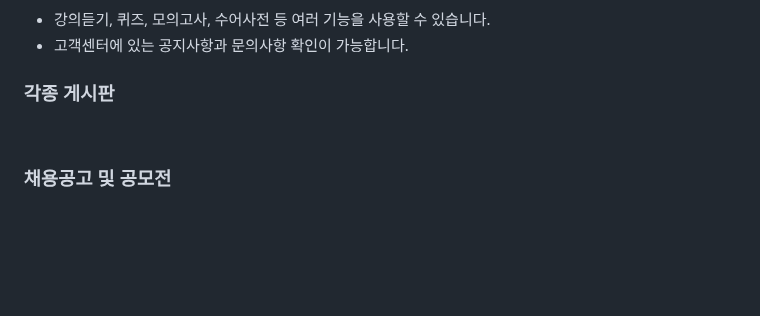
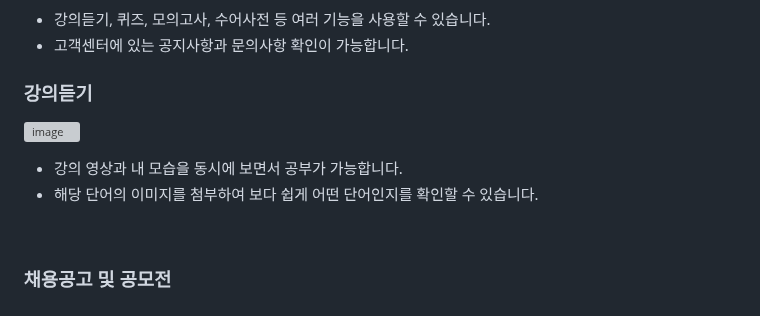
Before and after one commit to 2021-SMHRD-KDT-AI-17/SLschool, a Markdown page: README.md, the part around the change. Rendered like a GitHub page; blank space fills up the shorter version; grey boxes are pictures that could not be loaded.

```diff
--- a/README.md
+++ b/README.md
@@ -109,8 +109,10 @@
 - 강의듣기, 퀴즈, 모의고사, 수어사전 등 여러 기능을 사용할 수 있습니다.
 - 고객센터에 있는 공지사항과 문의사항 확인이 가능합니다.
 
-### 각종 게시판
-
+### 강의듣기
+![image](https://i.ibb.co/f08vnmf/1.jpg)
+- 강의 영상과 내 모습을 동시에 보면서 공부가 가능합니다.
+- 해당 단어의 이미지를 첨부하여 보다 쉽게 어떤 단어인지를 확인할 수 있습니다.
 <br>
 
 ### 채용공고 및 공모전
```
